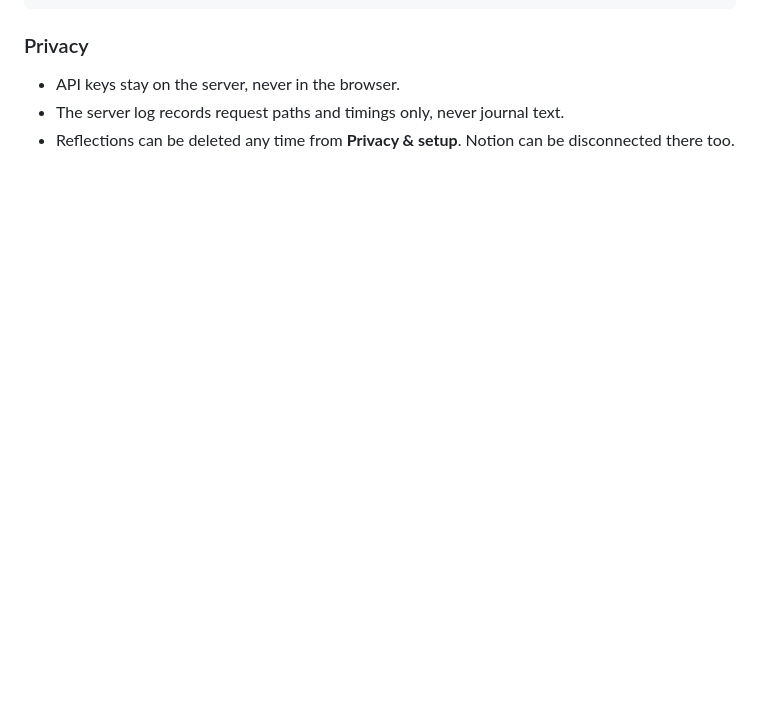
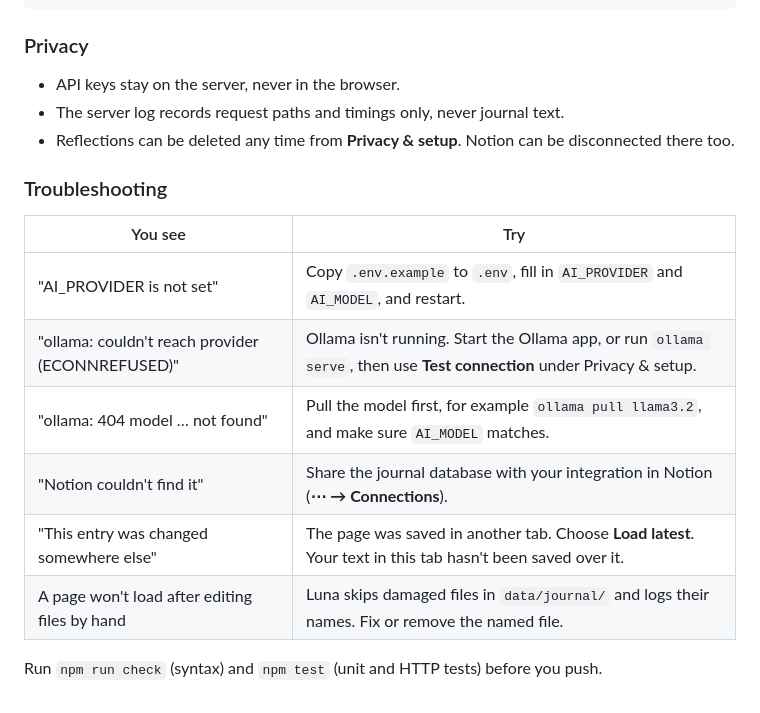
Before and after one commit to sanvan1211/luna_journal, a Markdown page: README.md, the part around the change. Drawn GitHub-style; blank space fills up the shorter version.

Commit message:
Add a troubleshooting section to the README
Co-Authored-By: Claude Opus 5.5 <noreply@anthropic.com>

```diff
--- a/README.md
+++ b/README.md
@@ -96,3 +96,16 @@ docs/prompts/     the original build, frontend, and AI-function specs
 - API keys stay on the server, never in the browser.
 - The server log records request paths and timings only, never journal text.
 - Reflections can be deleted any time from **Privacy & setup**. Notion can be disconnected there too.
+
+### Troubleshooting
+
+| You see | Try |
+| --- | --- |
+| "AI_PROVIDER is not set" | Copy `.env.example` to `.env`, fill in `AI_PROVIDER` and `AI_MODEL`, and restart. |
+| "ollama: couldn't reach provider (ECONNREFUSED)" | Ollama isn't running. Start the Ollama app, or run `ollama serve`, then use **Test connection** under Privacy & setup. |
+| "ollama: 404 model … not found" | Pull the model first, for example `ollama pull llama3.2`, and make sure `AI_MODEL` matches. |
+| "Notion couldn't find it" | Share the journal database with your integration in Notion (**⋯ → Connections**). |
+| "This entry was changed somewhere else" | The page was saved in another tab. Choose **Load latest**. Your text in this tab hasn't been saved over it. |
+| A page won't load after editing files by hand | Luna skips damaged files in `data/journal/` and logs their names. Fix or remove the named file. |
+
+Run `npm run check` (syntax) and `npm test` (unit and HTTP tests) before you push.
```
